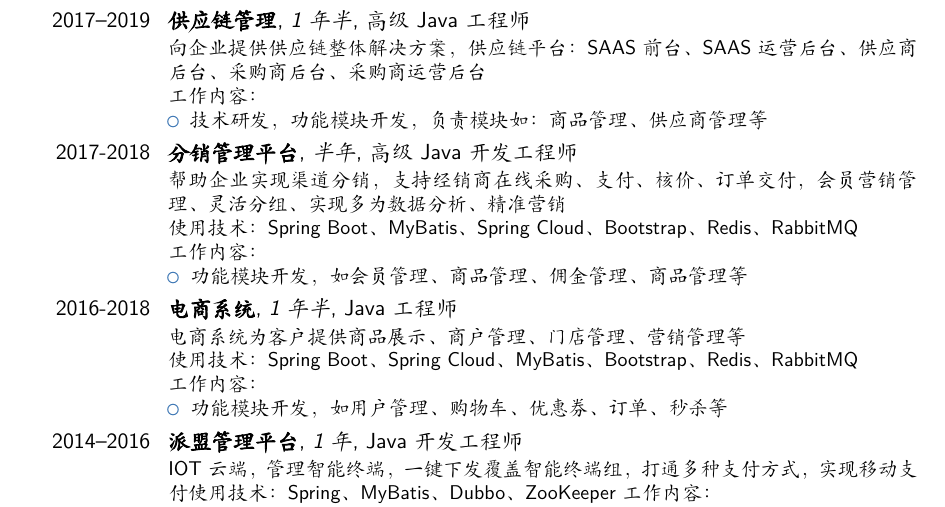
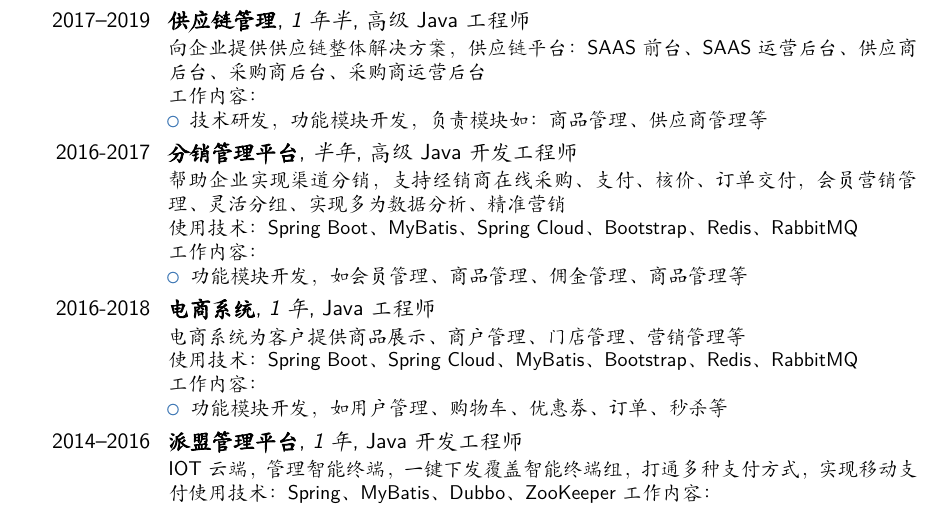
Before and after one commit to nsummer/config-test, a LaTeX CV (resume-cn-nancy.tex): part of page 1 of 2, cut so that both start at the same text. Compiled offline with XeLaTeX; a missing font is replaced by an installed copy or a similar font.

Commit message:
update
Signed-off-by: Nancy Summer <nancyxia@dingtalk.com>

```diff
--- a/resume-cn-nancy.tex
+++ b/resume-cn-nancy.tex
@@ -133,7 +133,7 @@
     \item 技术研发，功能模块开发，负责模块如：商品管理、供应商管理等
 \end{itemize}}
 
-\cventry{2017-2018}{分销管理平台}{半年}{高级Java开发工程师}{}{
+\cventry{2016-2017}{分销管理平台}{半年}{高级Java开发工程师}{}{
 帮助企业实现渠道分销，支持经销商在线采购、支付、核价、订单交付，会员营销管理、灵活分组、实现多为数据分析、精准营销
 \\使用技术：Spring Boot、MyBatis、Spring Cloud、Bootstrap、Redis、RabbitMQ
 \\工作内容：
@@ -141,7 +141,7 @@
     \item 功能模块开发，如会员管理、商品管理、佣金管理、商品管理等
 \end{itemize}}
 
-\cventry{2016-2018}{电商系统}{1年半}{Java工程师}{}{
+\cventry{2016-2018}{电商系统}{1年}{Java工程师}{}{
 电商系统为客户提供商品展示、商户管理、门店管理、营销管理等
 \\使用技术：Spring Boot、Spring Cloud、MyBatis、Bootstrap、Redis、RabbitMQ
 \\工作内容：
```
Also changed, not shown: resume-cn-nancy.tex (2 more changed lines).
